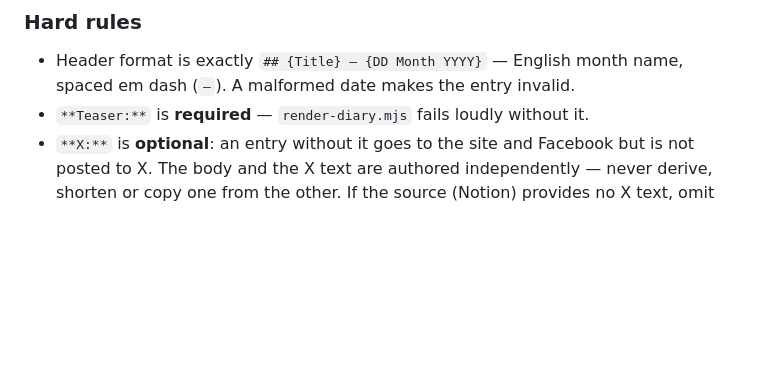
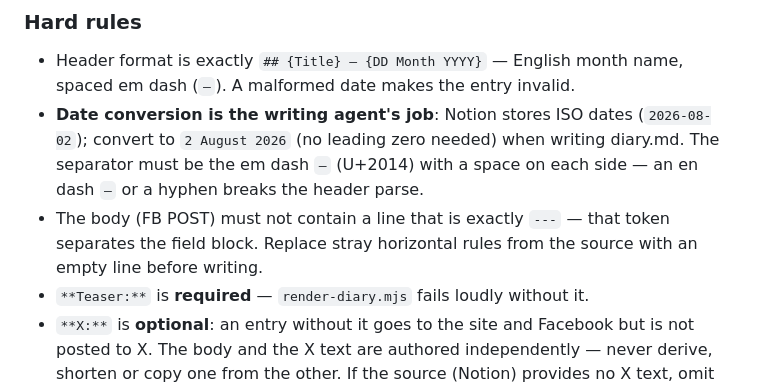
Before and after one commit to bykovas/byko, a Markdown page: CLAUDE.md, the part around the change. GitHub-like rendering; blank space fills up the shorter version.

Commit message:
CLAUDE.md: date conversion, em-dash and body --- rules for the writer
Verification against the first eight real titles surfaced three rules
worth writing down: ISO-to-"2 August 2026" conversion happens on the
writing agent's side, the header separator must be a spaced em dash
(an en dash breaks the parse), and the body must not carry a literal
--- line.

Co-Authored-By: Claude Fable 5 <noreply@anthropic.com>

```diff
--- a/CLAUDE.md
+++ b/CLAUDE.md
@@ -70,6 +70,13 @@ Where each part goes:
 
 - Header format is exactly `## {Title} — {DD Month YYYY}` — English month
   name, spaced em dash (` — `). A malformed date makes the entry invalid.
+- **Date conversion is the writing agent's job**: Notion stores ISO dates
+  (`2026-08-02`); convert to `2 August 2026` (no leading zero needed) when
+  writing diary.md. The separator must be the em dash `—` (U+2014) with a
+  space on each side — an en dash `–` or a hyphen breaks the header parse.
+- The body (FB POST) must not contain a line that is exactly `---` — that
+  token separates the field block. Replace stray horizontal rules from the
+  source with an empty line before writing.
 - `**Teaser:**` is **required** — `render-diary.mjs` fails loudly without it.
 - `**X:**` is **optional**: an entry without it goes to the site and Facebook
   but is not posted to X. The body and the X text are authored independently —
```
